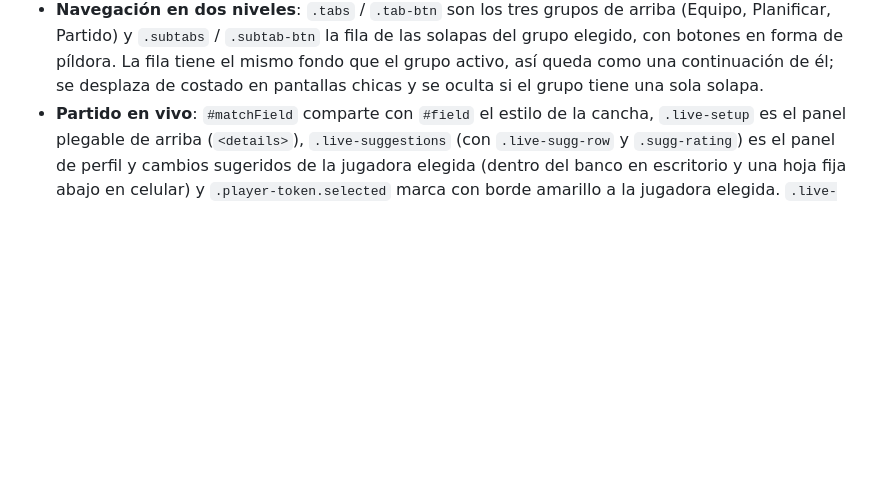
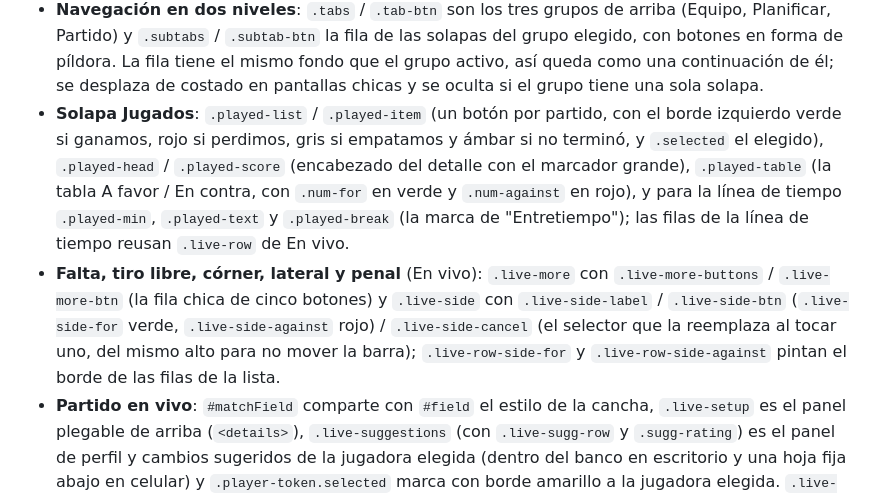
Before and after one commit to Lechuza22/DtCommander, a Markdown page: codemap/css/styles.md, the part around the change. GitHub-like rendering; blank space fills up the shorter version.

Commit message:
Partido: solapa Jugados (partidos jugados) y jugadas con lado (falta, tiro libre, corner, lateral y penal, a favor o en contra); se escapan textos de la Sheet que faltaban

```diff
--- a/codemap/css/styles.md
+++ b/codemap/css/styles.md
@@ -79,6 +79,19 @@ sea fácil ubicar qué tocar.
   grupo elegido, con botones en forma de píldora. La fila tiene el mismo fondo que el
   grupo activo, así queda como una continuación de él; se desplaza de costado en pantallas
   chicas y se oculta si el grupo tiene una sola solapa.
+- **Solapa Jugados**: `.played-list` / `.played-item` (un botón por partido, con el borde
+  izquierdo verde si ganamos, rojo si perdimos, gris si empatamos y ámbar si no terminó, y
+  `.selected` el elegido), `.played-head` / `.played-score` (encabezado del detalle con el
+  marcador grande), `.played-table` (la tabla A favor / En contra, con `.num-for` en verde y
+  `.num-against` en rojo), y para la línea de tiempo `.played-min`, `.played-text` y
+  `.played-break` (la marca de "Entretiempo"); las filas de la línea de tiempo reusan
+  `.live-row` de En vivo.
+- **Falta, tiro libre, córner, lateral y penal** (En vivo): `.live-more` con
+  `.live-more-buttons` / `.live-more-btn` (la fila chica de cinco botones) y `.live-side` con
+  `.live-side-label` / `.live-side-btn` (`.live-side-for` verde, `.live-side-against` rojo) /
+  `.live-side-cancel` (el selector que la reemplaza al tocar uno, del mismo alto para no
+  mover la barra); `.live-row-side-for` y `.live-row-side-against` pintan el borde de las
+  filas de la lista.
 - **Partido en vivo**: `#matchField` comparte con `#field` el estilo de la cancha,
   `.live-setup` es el panel plegable de arriba (`<details>`), `.live-suggestions` (con
   `.live-sugg-row` y `.sugg-rating`) es el panel de perfil y cambios sugeridos de la
```
